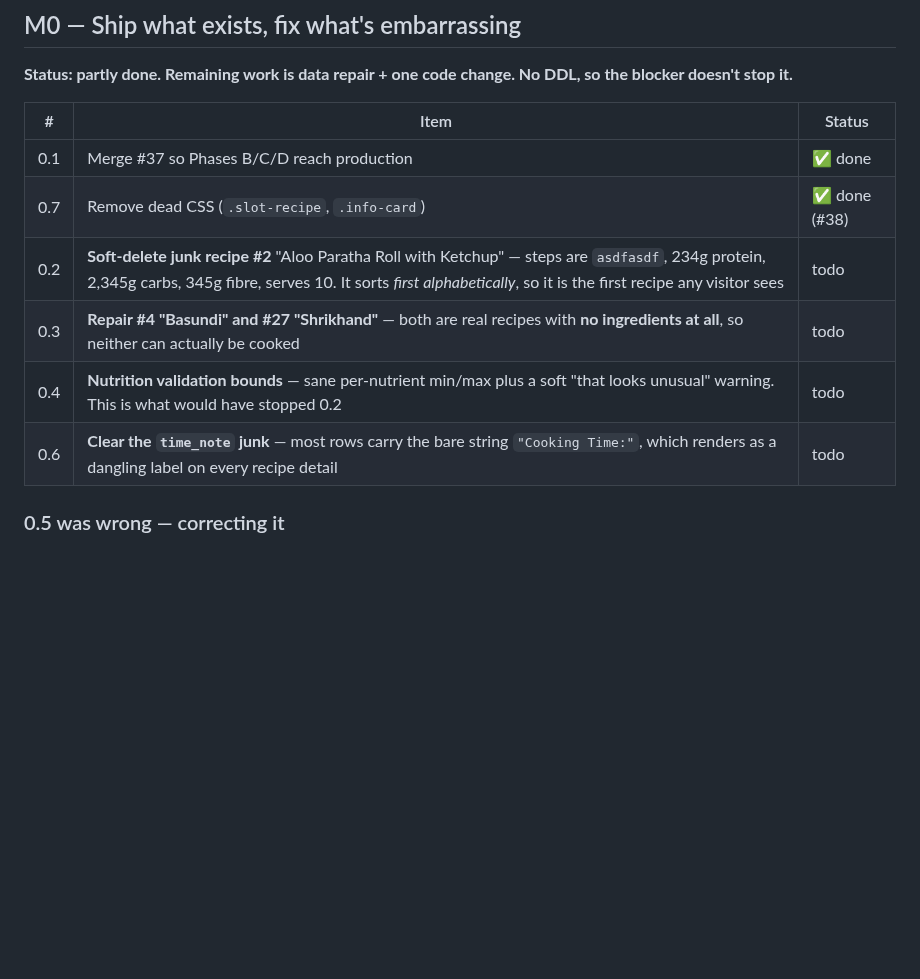
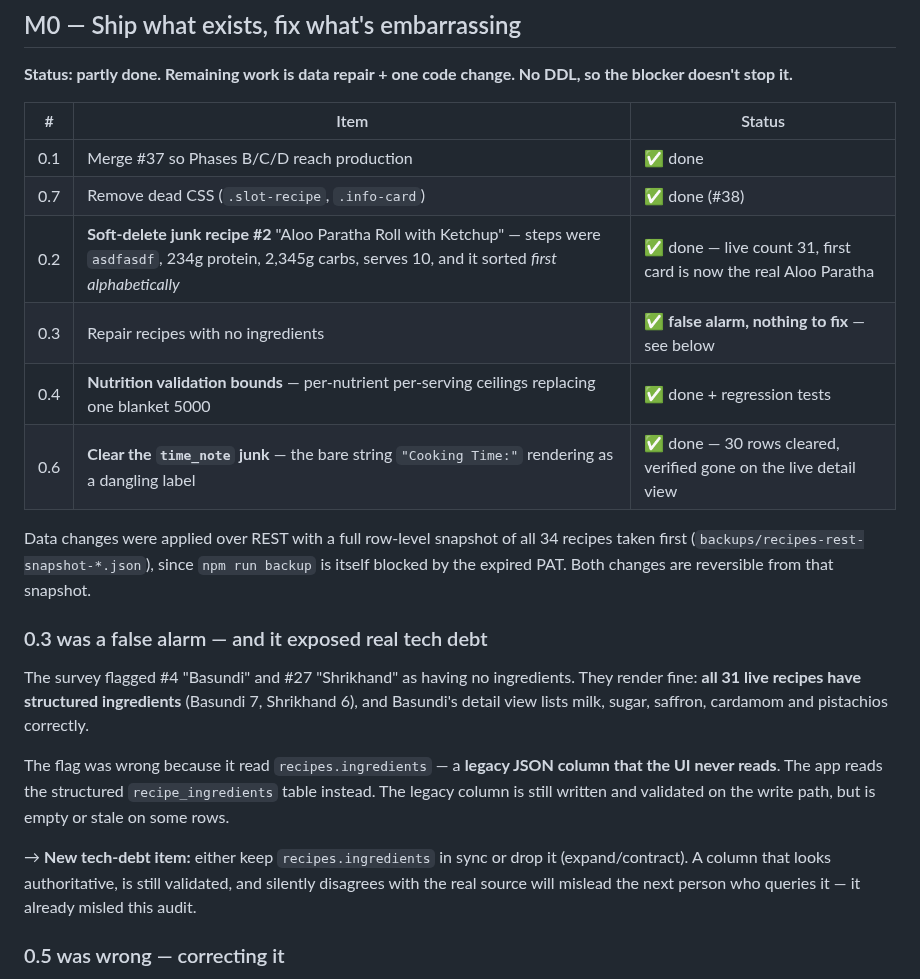
Before and after one commit to dugguboy2015-sudo/recipe-book, a Markdown page: plan.md, the part around the change. GitHub-like rendering; blank space fills up the shorter version.

Commit message:
Record M0 outcomes: data repaired, 0.3 was a false alarm
0.2 and 0.6 applied to production over REST after snapshotting all 34 recipe
rows (npm run backup is blocked by the expired PAT, so the snapshot stands in).
Junk recipe soft-deleted; 30 rows' "Cooking Time:" time_note cleared. Both
verified gone on the live site, which now lists 31 recipes.

0.3 turned out to be a false alarm: every live recipe has structured
ingredients. The survey had read recipes.ingredients, a legacy JSON column the
UI never queries — logged as tech debt, since a stale column that still passes
validation will mislead the next reader too.

Co-Authored-By: Claude Opus 5 <noreply@anthropic.com>

```diff
--- a/plan.md
+++ b/plan.md
@@ -60,10 +60,28 @@ doesn't stop it.**
 |---|---|---|
 | 0.1 | Merge #37 so Phases B/C/D reach production | ✅ done |
 | 0.7 | Remove dead CSS (`.slot-recipe`, `.info-card`) | ✅ done (#38) |
-| 0.2 | **Soft-delete junk recipe #2** "Aloo Paratha Roll with Ketchup" — steps are `asdfasdf`, 234g protein, 2,345g carbs, 345g fibre, serves 10. It sorts *first alphabetically*, so it is the first recipe any visitor sees | todo |
-| 0.3 | **Repair #4 "Basundi" and #27 "Shrikhand"** — both are real recipes with **no ingredients at all**, so neither can actually be cooked | todo |
-| 0.4 | **Nutrition validation bounds** — sane per-nutrient min/max plus a soft "that looks unusual" warning. This is what would have stopped 0.2 | todo |
-| 0.6 | **Clear the `time_note` junk** — most rows carry the bare string `"Cooking Time:"`, which renders as a dangling label on every recipe detail | todo |
+| 0.2 | **Soft-delete junk recipe #2** "Aloo Paratha Roll with Ketchup" — steps were `asdfasdf`, 234g protein, 2,345g carbs, serves 10, and it sorted *first alphabetically* | ✅ done — live count 31, first card is now the real Aloo Paratha |
+| 0.3 | Repair recipes with no ingredients | ✅ **false alarm, nothing to fix** — see below |
+| 0.4 | **Nutrition validation bounds** — per-nutrient per-serving ceilings replacing one blanket 5000 | ✅ done + regression tests |
+| 0.6 | **Clear the `time_note` junk** — the bare string `"Cooking Time:"` rendering as a dangling label | ✅ done — 30 rows cleared, verified gone on the live detail view |
+
+Data changes were applied over REST with a full row-level snapshot of all 34 recipes taken first
+(`backups/recipes-rest-snapshot-*.json`), since `npm run backup` is itself blocked by the expired
+PAT. Both changes are reversible from that snapshot.
+
+### 0.3 was a false alarm — and it exposed real tech debt
+
+The survey flagged #4 "Basundi" and #27 "Shrikhand" as having no ingredients. They render fine:
+**all 31 live recipes have structured ingredients** (Basundi 7, Shrikhand 6), and Basundi's detail
+view lists milk, sugar, saffron, cardamom and pistachios correctly.
+
+The flag was wrong because it read `recipes.ingredients` — a **legacy JSON column that the UI never
+reads**. The app reads the structured `recipe_ingredients` table instead. The legacy column is still
+written and validated on the write path, but is empty or stale on some rows.
+
+→ **New tech-debt item:** either keep `recipes.ingredients` in sync or drop it (expand/contract).
+A column that looks authoritative, is still validated, and silently disagrees with the real source
+will mislead the next person who queries it — it already misled this audit.
 
 ### 0.5 was wrong — correcting it
 
```
